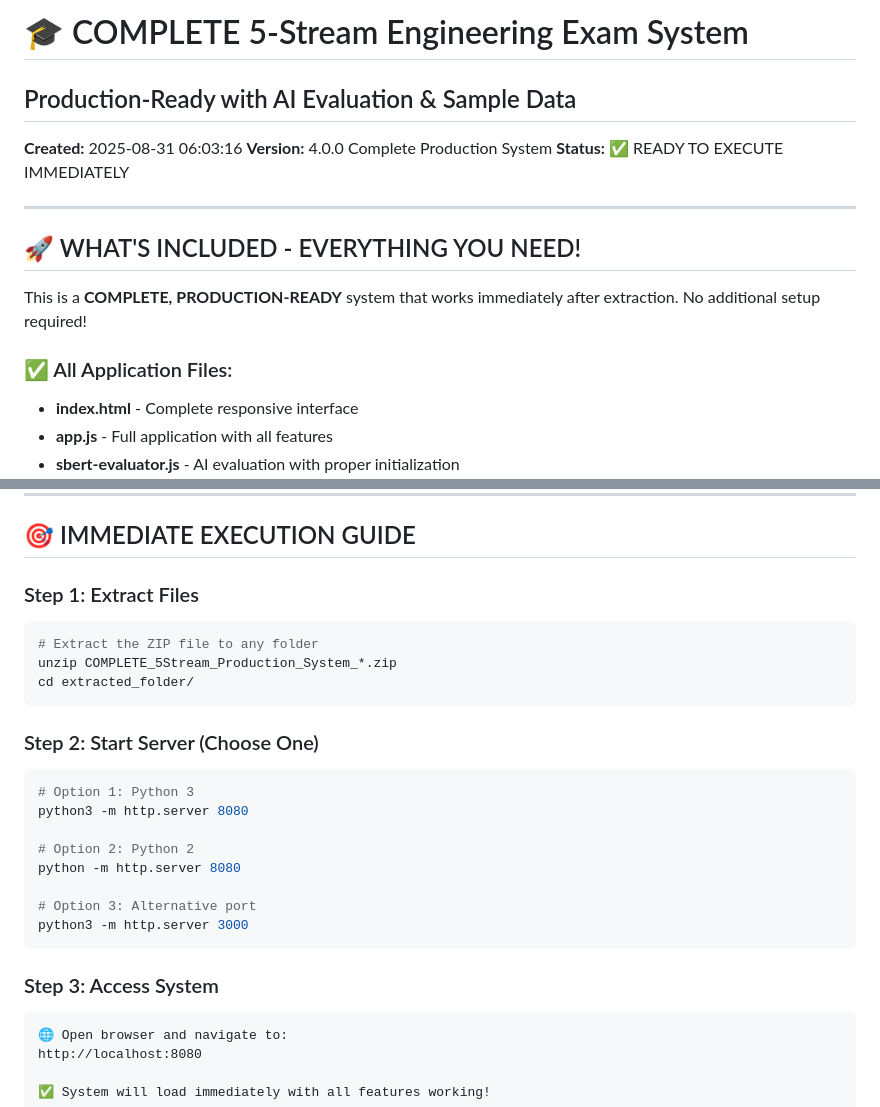
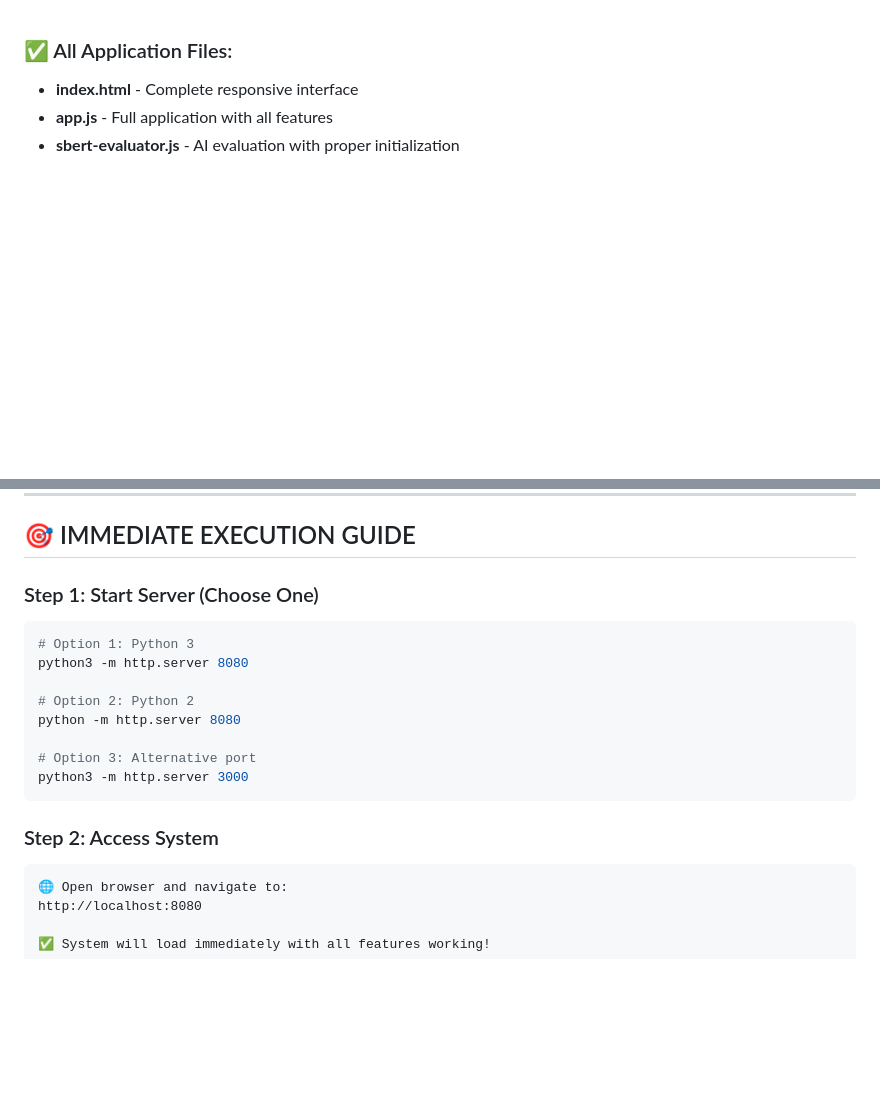
Before and after one commit to Adarsh-147369/exam-Generation-system-, a Markdown page: README.md, 2 parts joined by grey strips. Drawn GitHub-style; blank space fills up the shorter version.

````diff
--- a/README.md
+++ b/README.md
@@ -1,15 +1,4 @@
-# 🎓 COMPLETE 5-Stream Engineering Exam System
-## Production-Ready with AI Evaluation & Sample Data
 
-**Created:** 2025-08-31 06:03:16
-**Version:** 4.0.0 Complete Production System
-**Status:** ✅ READY TO EXECUTE IMMEDIATELY
-
----
-
-## 🚀 WHAT'S INCLUDED - EVERYTHING YOU NEED!
-
-This is a **COMPLETE, PRODUCTION-READY** system that works immediately after extraction. No additional setup required!
 
 ### ✅ All Application Files:
 - **index.html** - Complete responsive interface
@@ -31,14 +20,7 @@ This is a **COMPLETE, PRODUCTION-READY** system that works immediately after ext
 
 ## 🎯 IMMEDIATE EXECUTION GUIDE
 
-### Step 1: Extract Files
-```bash
-# Extract the ZIP file to any folder
-unzip COMPLETE_5Stream_Production_System_*.zip
-cd extracted_folder/
-```
-
-### Step 2: Start Server (Choose One)
+### Step 1: Start Server (Choose One)
 ```bash
 # Option 1: Python 3
 python3 -m http.server 8080
@@ -50,7 +32,7 @@ python -m http.server 8080
 python3 -m http.server 3000
 ```
 
-### Step 3: Access System
+### Step 2: Access System
 ```
 🌐 Open browser and navigate to:
 http://localhost:8080
````
